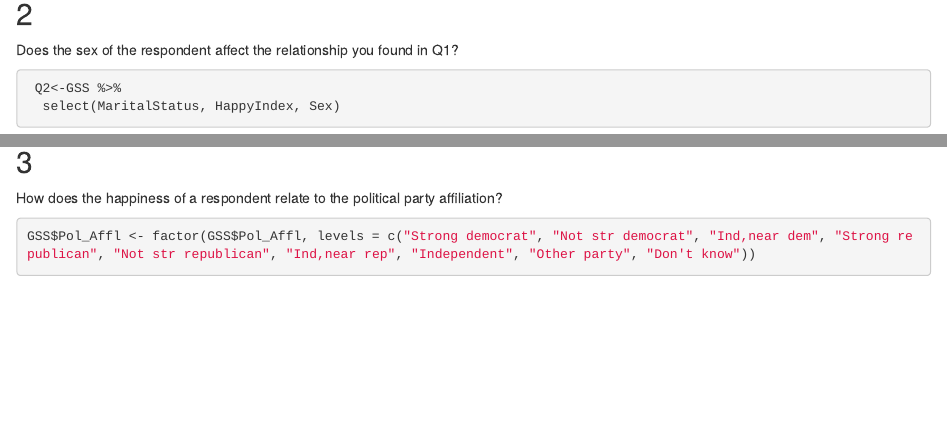
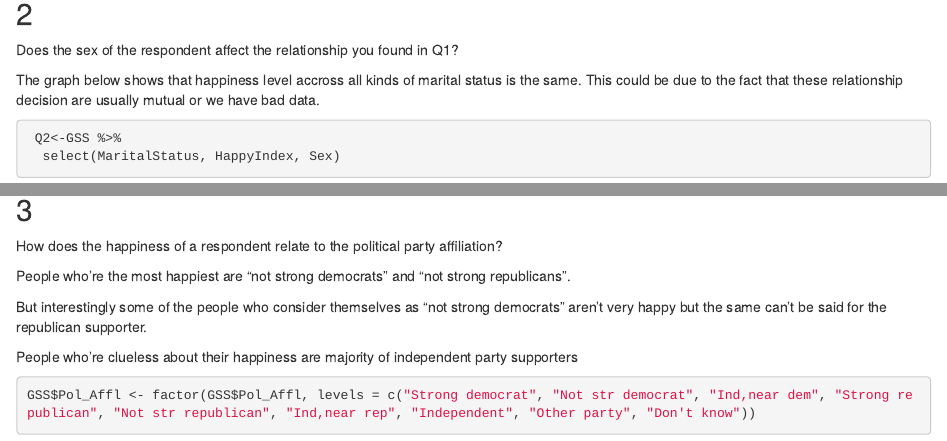
Before and after one commit to jebustin/ds202_lab3, an R Markdown document (team.Rmd): the page in a window 1100 px wide, from 1200 px down, and a second part further down, joined at a grey line. Rendered offline with R 4.5, knitr and Pandoc, with nearby package versions; some code elsewhere in the file could not run offline.

Commit message:
Add files via upload

````diff
--- a/team.Rmd
+++ b/team.Rmd
@@ -69,6 +69,8 @@ ggplot(data=Q1,aes(x=MaritalStatus,fill=HappyIndex))+geom_bar(position = "fill")
 
 Does the sex of the respondent affect the relationship you found in Q1?
 
+The graph below shows that happiness level accross all kinds of marital status is the same. This could be due to the fact that these relationship decision are usually mutual or we have bad data.
+
 ```{r}
  Q2<-GSS %>%
   select(MaritalStatus, HappyIndex, Sex)
@@ -79,6 +81,13 @@ ggplot(data=Q2,aes(x=MaritalStatus,fill=HappyIndex))+geom_bar(position = "fill")
 ## 3
 
 How does the happiness of a respondent relate to the political party affiliation?
+
+People who’re the most happiest are “not strong democrats” and “not strong republicans”.
+
+But interestingly some of the people who consider themselves as “not strong democrats” aren’t very happy but the  same can’t be said for the republican supporter.
+
+People who’re clueless about their happiness are majority of independent party supporters
+
 
 ```{r}
 GSS$Pol_Affl <- factor(GSS$Pol_Affl, levels = c("Strong democrat", "Not str democrat", "Ind,near dem", "Strong republican", "Not str republican", "Ind,near rep", "Independent", "Other party", "Don't know"))
````
